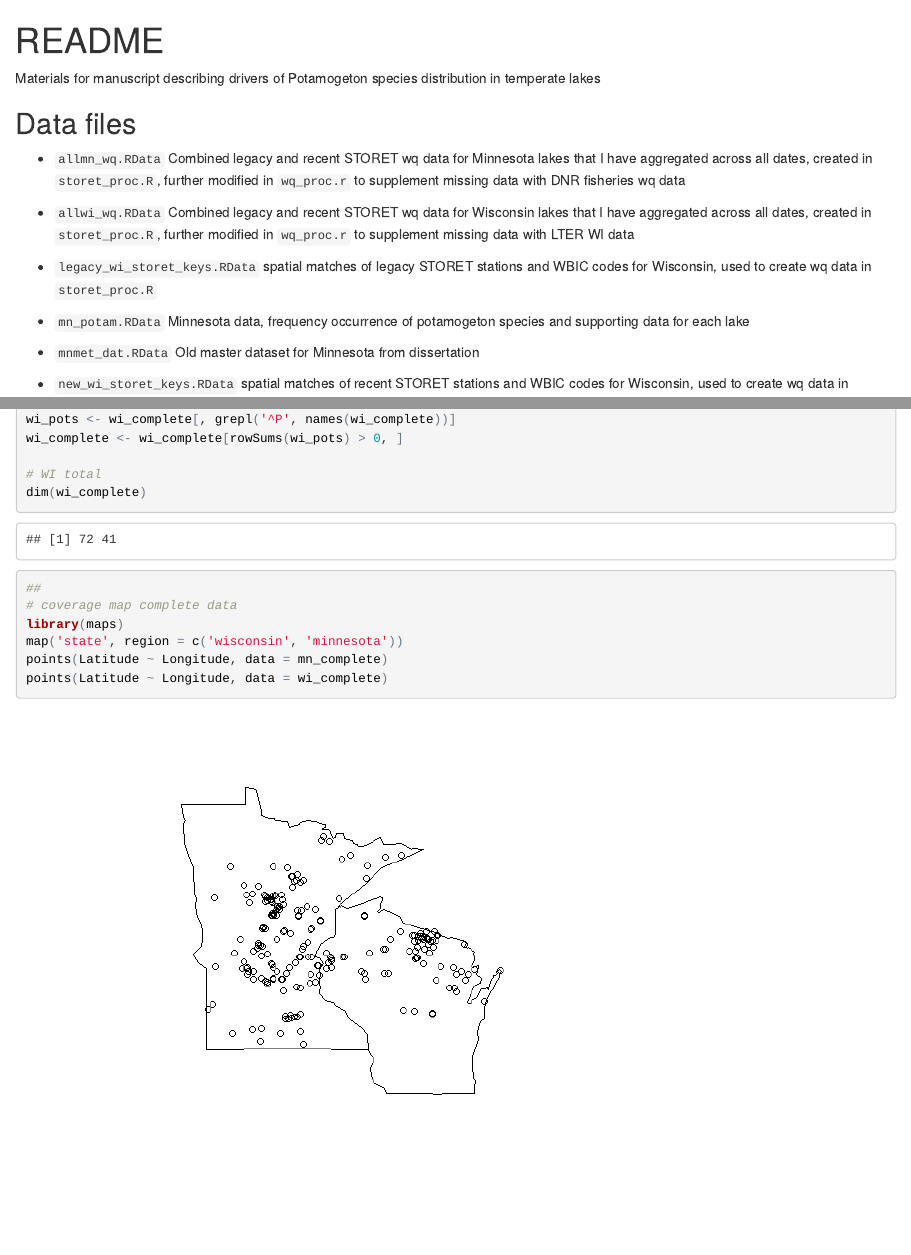
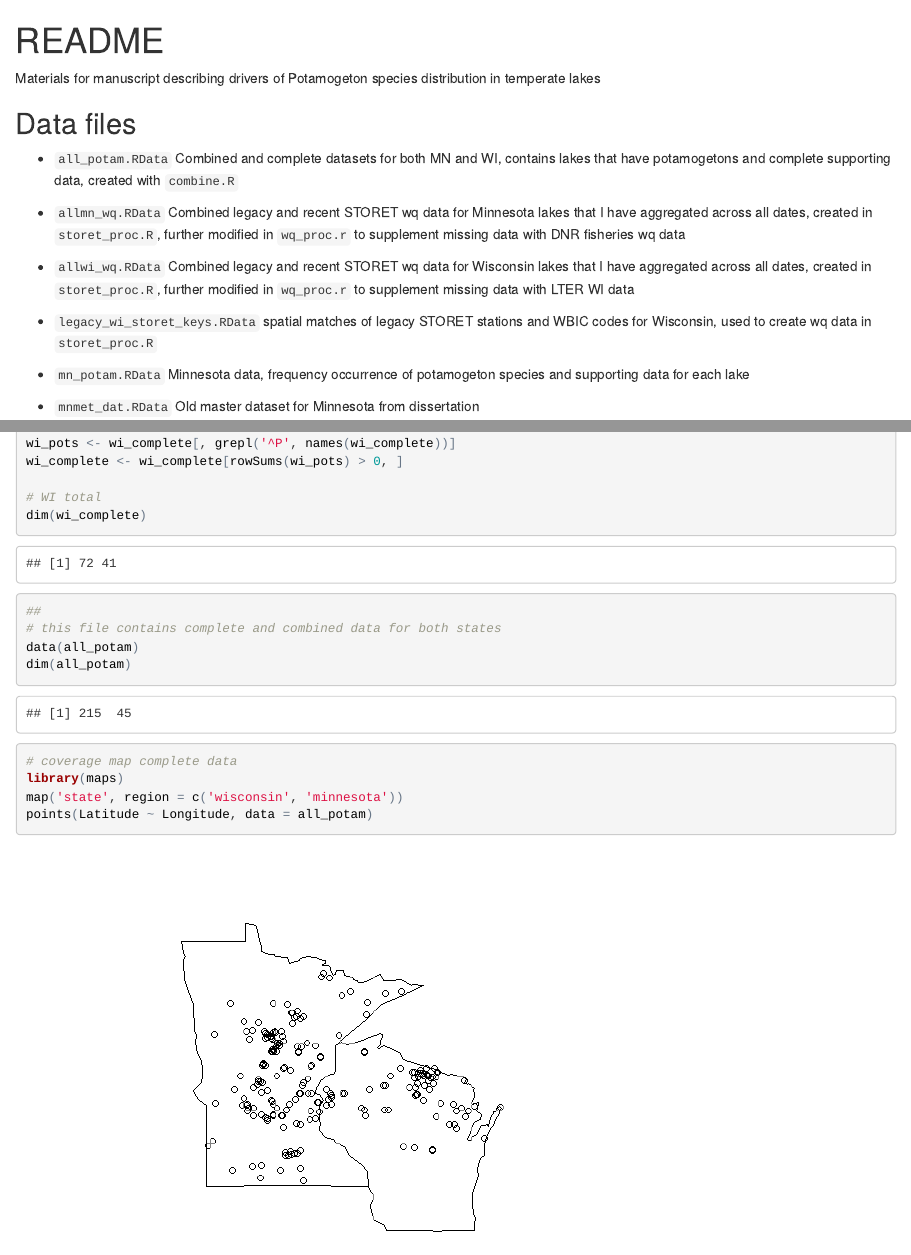
Before and after one commit to fawda123/potam_study, an R Markdown document (README.Rmd): the page in a window 1100 px wide, from its top, and a second part further down, joined at a grey line. The pictures show the output file README.html that the author committed with the source, opened offline.

Commit message:
created complete dataset for MN and WI

````diff
--- /dev/null
+++ b/R/combine.R
@@ -0,0 +1,50 @@
+######
+# combines finished mn_potam and wi_potam datasets
+# respective files were created in mn_proc.R and wi_proc.r
+# the final file includes all lakes from MN and WI that:
+#  - have complete supporting data, and
+#  - contain potamogeton species
+
+######
+# combine datasets
+
+# load data
+data(mn_potam)
+data(wi_potam)
+
+# create state variable
+mn_potam$state <- 'MN'
+wi_potam$state <- 'WI'
+
+# wide format by species, combine
+library(reshape2)
+library(tidyr)
+
+mn_var <- grep('^P', names(mn_potam), value = T)
+mn_potam <- melt(mn_potam, measure.vars = mn_var)
+wi_var <- grep('^P', names(wi_potam), value = T)
+wi_potam <- melt(wi_potam, measure.vars = wi_var)
+
+all_potam <- rbind(mn_potam, wi_potam)
+
+# back to long format
+all_potam <- spread(all_potam, key = 'variable', value = 'value')
+
+# replace NA potams with zero
+all_var <- grep('^P', names(all_potam), value = T)
+
+pots <- all_potam[, all_var]
+pots[is.na(pots)] <- 0
+
+all_potam[, all_var] <- pots
+
+# remove lakes w/o potams
+to_keep <- rowSums(pots) > 0
+all_potam <- all_potam[to_keep, ]
+
+# retain lakes w/ complete data
+all_potam <- na.omit(all_potam)
+row.names(all_potam) <- seq(1, nrow(all_potam))
+
+# save
+save(all_potam, file = 'data/all_potam.RData')
--- a/README.Rmd
+++ b/README.Rmd
@@ -8,6 +8,8 @@ output:
 Materials for manuscript describing drivers of Potamogeton species distribution in temperate lakes
 
 ## Data files
+
+* `all_potam.RData` Combined and complete datasets for both MN and WI, contains lakes that have potamogetons and complete supporting data, created with `combine.R`
 
 * `allmn_wq.RData` Combined legacy and recent STORET wq data for Minnesota lakes that I have aggregated across all dates, created in `storet_proc.R`, further modified in `wq_proc.r` to supplement missing data with DNR fisheries wq data
 
@@ -83,10 +85,13 @@ wi_complete <- wi_complete[rowSums(wi_pots) > 0, ]
 dim(wi_complete)
 
 ##
+# this file contains complete and combined data for both states
+data(all_potam)
+dim(all_potam)
+
 # coverage map complete data
 library(maps)
 map('state', region = c('wisconsin', 'minnesota'))
-points(Latitude ~ Longitude, data = mn_complete)
-points(Latitude ~ Longitude, data = wi_complete)
+points(Latitude ~ Longitude, data = all_potam)
 
 ```
````
Also changed, not shown: README.html, README.md, data/all_potam.RData (added).
